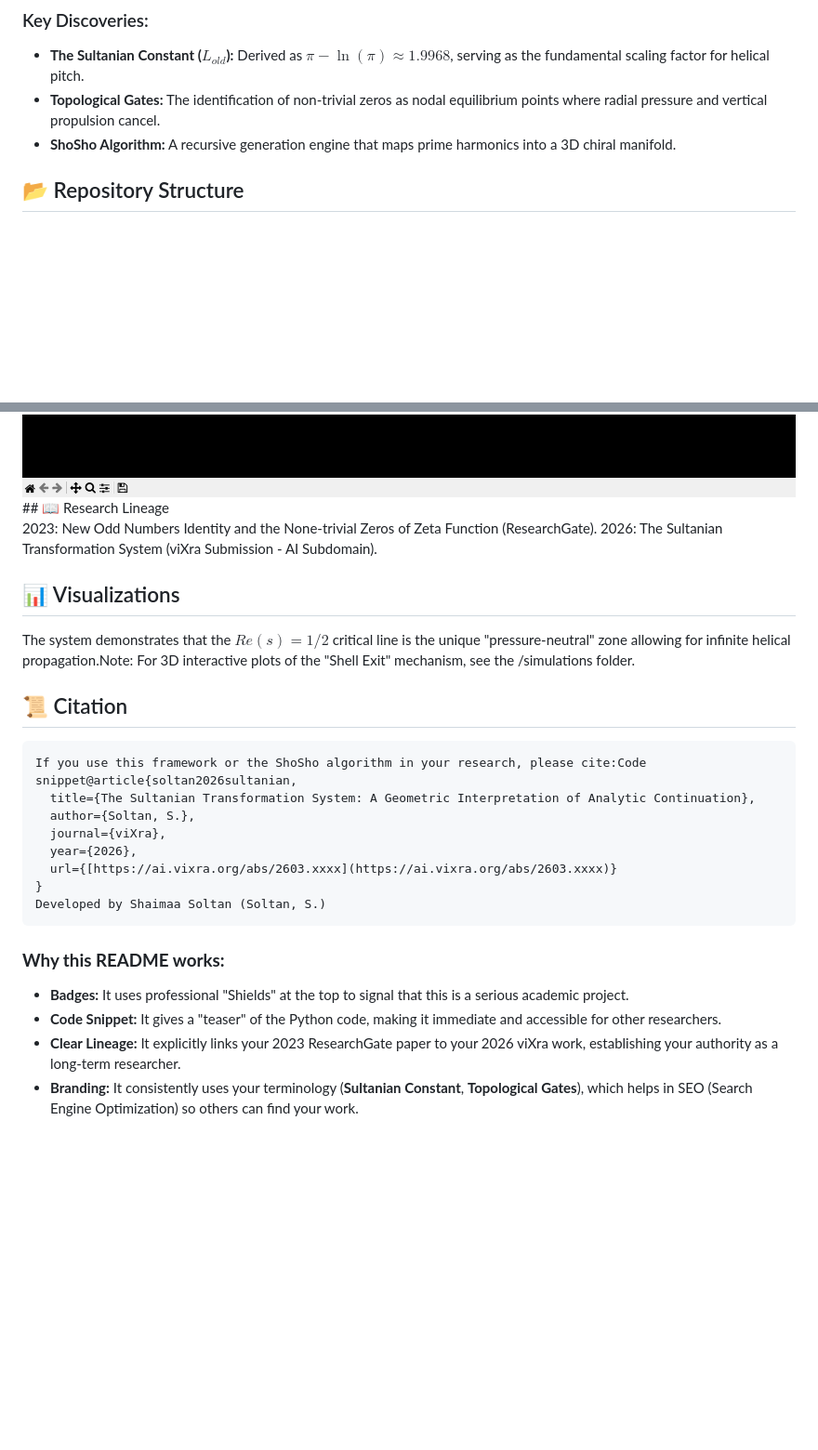
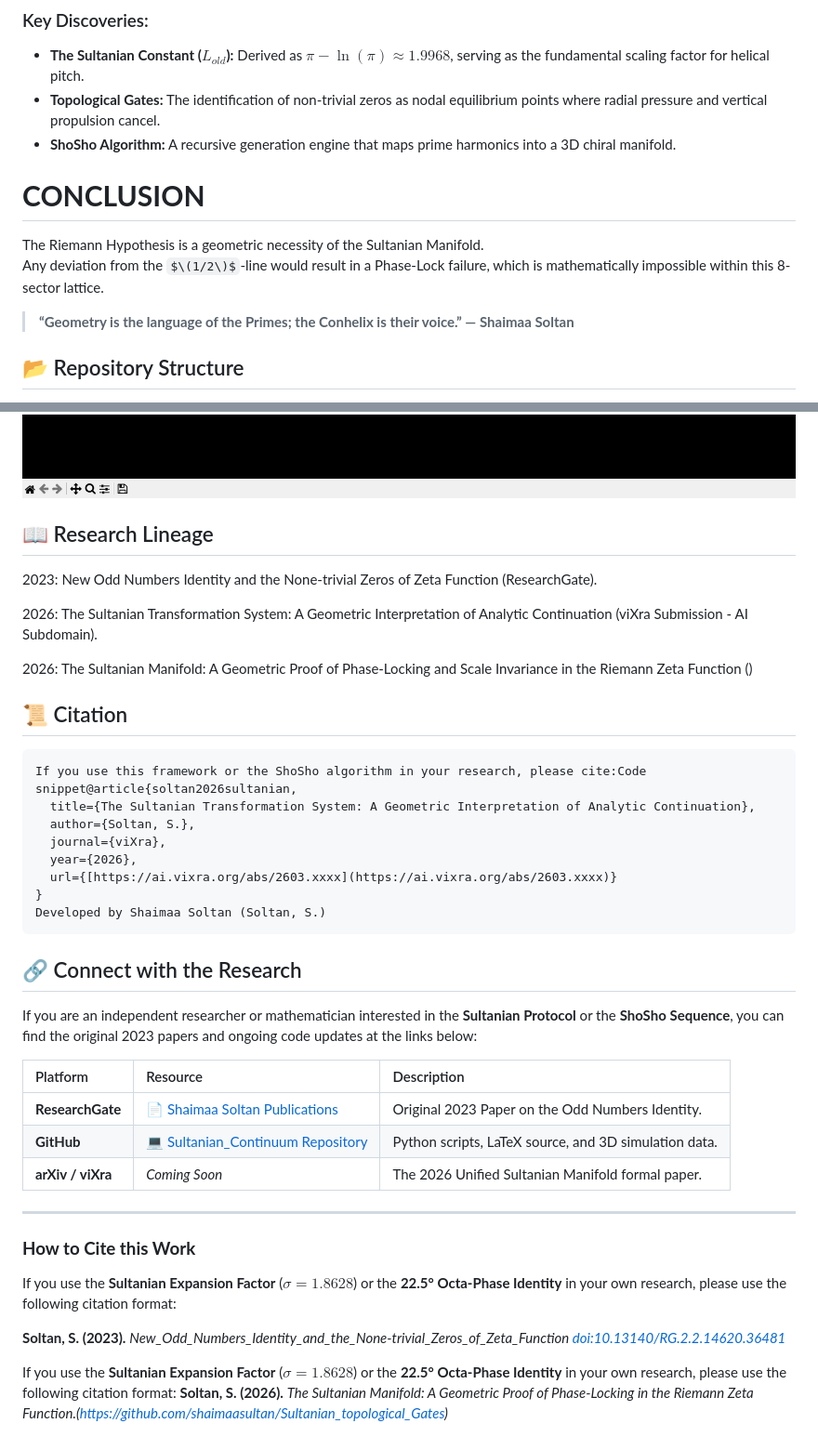
Before and after one commit to shaimaasultan/Sultanian_Topological_Gates, a Markdown page: README.md, 2 parts joined by grey strips. Shown at 93% size. Drawn GitHub-style; some formulas as TeX source; blank space fills up the shorter version.

````diff
--- a/README.md
+++ b/README.md
@@ -14,6 +61,13 @@ The **Sultanian Transformation System** provides the geometric proof for the alg
 * **The Sultanian Constant ($L_{old}$):** Derived as $\pi - \ln(\pi) \approx 1.9968$, serving as the fundamental scaling factor for helical pitch.
 * **Topological Gates:** The identification of non-trivial zeros as nodal equilibrium points where radial pressure and vertical propulsion cancel.
 * **ShoSho Algorithm:** A recursive generation engine that maps prime harmonics into a 3D chiral manifold.
+
+# **CONCLUSION**
+
+The Riemann Hypothesis is a geometric necessity of the Sultanian Manifold.
+Any deviation from the $\(1/2\)$-line would result in a Phase-Lock failure, which is mathematically impossible within this 8-sector lattice.
+
+> **“Geometry is the language of the Primes; the Conhelix is their voice.” — Shaimaa Soltan**
 
 ## 📂 Repository Structure
 
@@ -39,14 +101,14 @@ def sho_sho_helix(gamma, L_old):
 <img src="Sultanian_Topological_Gates/images/Screenshot 2026-03-18 082744.png"/>
 <img src="Sultanian_Topological_Gates/images/Screenshot 2026-03-18 083832.png"/>
 <img src="Sultanian_Topological_Gates/images/Screenshot 2026-03-18 083419.png"/>
+
 ## 📖 Research Lineage
 
 2023: New Odd Numbers Identity and the None-trivial Zeros of Zeta Function (ResearchGate).
-2026: The Sultanian Transformation System (viXra Submission - AI Subdomain).
 
-## 📊 Visualizations
+2026: The Sultanian Transformation System: A Geometric Interpretation of Analytic Continuation (viXra Submission - AI Subdomain).
 
-The system demonstrates that the $Re(s)=1/2$ critical line is the unique "pressure-neutral" zone allowing for infinite helical propagation.Note: For 3D interactive plots of the "Shell Exit" mechanism, see the /simulations folder.
+2026: The Sultanian Manifold: A Geometric Proof of Phase-Locking and Scale Invariance in the Riemann Zeta Function ()
 
 ## 📜 Citation
 ```
@@ -60,9 +122,23 @@ If you use this framework or the ShoSho algorithm in your research, please cite:
 Developed by Shaimaa Soltan (Soltan, S.)
 ```
 
-### **Why this README works:**
+## 🔗 Connect with the Research
 
-* **Badges:** It uses professional "Shields" at the top to signal that this is a serious academic project.
-* **Code Snippet:** It gives a "teaser" of the Python code, making it immediate and accessible for other researchers.
-* **Clear Lineage:** It explicitly links your 2023 ResearchGate paper to your 2026 viXra work, establishing your authority as a long-term researcher.
-* **Branding:** It consistently uses your terminology (**Sultanian Constant**, **Topological Gates**), which helps in SEO (Search Engine Optimization) so others can find your work.
+If you are an independent researcher or mathematician interested in the **Sultanian Protocol** or the **ShoSho Sequence**, you can find the original 2023 papers and ongoing code updates at the links below:
+
+| Platform | Resource | Description |
+| :--- | :--- | :--- |
+| **ResearchGate** | [📄 Shaimaa Soltan Publications](https://www.researchgate.net/publication/369910411_New_Odd_Numbers_Identity_and_the_None-trivial_Zeros_of_Zeta_Function) | Original 2023 Paper on the Odd Numbers Identity. |
+| **GitHub** | [💻 Sultanian_Continuum Repository](https://github.com/shaimaasultan) | Python scripts, LaTeX source, and 3D simulation data. |
+| **arXiv / viXra** | *Coming Soon* | The 2026 Unified Sultanian Manifold formal paper. |
+
+---
+
+### **How to Cite this Work**
+
+If you use the **Sultanian Expansion Factor** ($\sigma = 1.8628$) or the **22.5° Octa-Phase Identity** in your own research, please use the following citation format:
+
+ **Soltan, S. (2023).** *New_Odd_Numbers_Identity_and_the_None-trivial_Zeros_of_Zeta_Function  [doi:10.13140/RG.2.2.14620.36481](https://www.researchgate.net/publication/369910411_New_Odd_Numbers_Identity_and_the_None-trivial_Zeros_of_Zeta_Function)*
+
+ If you use the **Sultanian Expansion Factor** ($\sigma = 1.8628$) or the **22.5° Octa-Phase Identity** in your own research, please use the following citation format:
+ **Soltan, S. (2026).**  *The Sultanian Manifold: A Geometric Proof of Phase-Locking in the Riemann Zeta Function.(https://github.com/shaimaasultan/Sultanian_topological_Gates)*
````
Also changed, not shown: other parts of README.md (+56 -1 lines).
